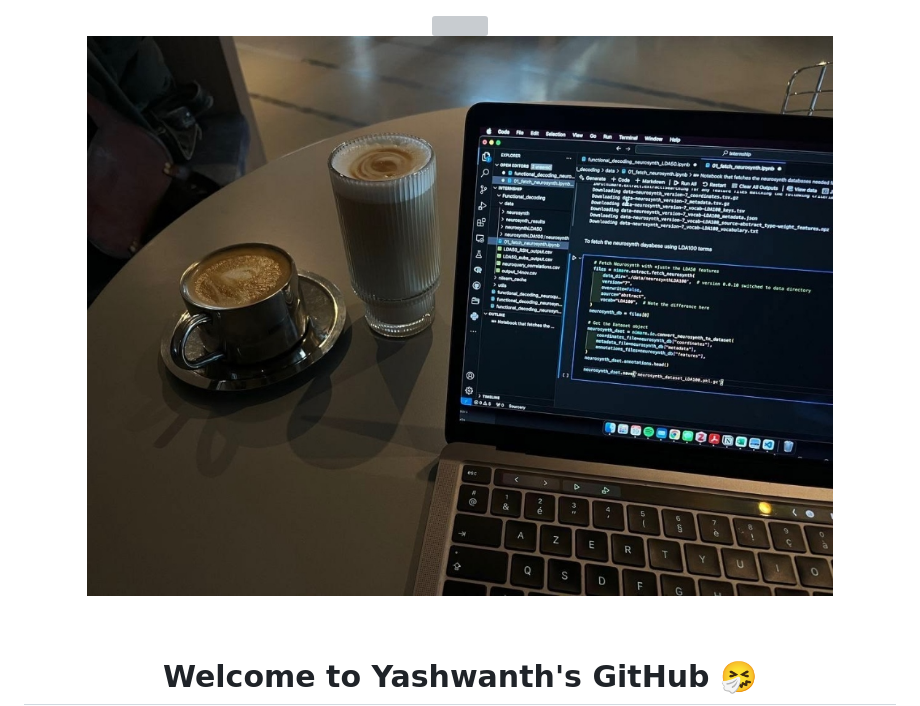
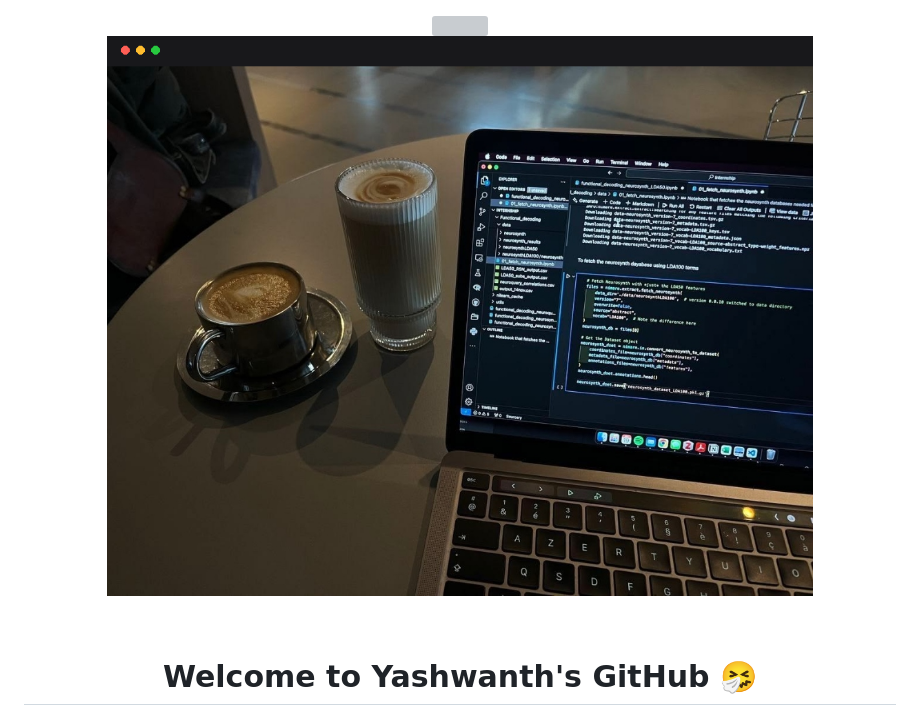
Before and after one commit to Nitro-Builds-Yash/Nitro-Builds-Yash, a Markdown page: README.md, the part around the change. GitHub-like rendering; pictures changed too: assets/frame_mac_window.png (added); grey boxes are pictures that could not be loaded.

Commit message:
style: apply macOS code window frame to overview photo

```diff
--- a/README.md
+++ b/README.md
@@ -9,7 +9,7 @@
 
   <!-- Developer Workspace Aesthetic Banner -->
   <p align="center">
-    <img src="assets/desk_coffee_aesthetic.jpg" alt="Developer Aesthetic Workspace" width="850" style="border-radius: 12px; box-shadow: 0 8px 24px rgba(0,0,0,0.35); max-width: 100%;" />
+    <img src="assets/frame_mac_window.png" alt="Developer Aesthetic Workspace" width="850" style="border-radius: 12px; box-shadow: 0 8px 24px rgba(0,0,0,0.35); max-width: 100%;" />
   </p>
 
   <!-- for beauty -->
```
Also changed, not shown: assets/frame_dark_card.png (added), assets/frame_rounded_glow.png (added).
